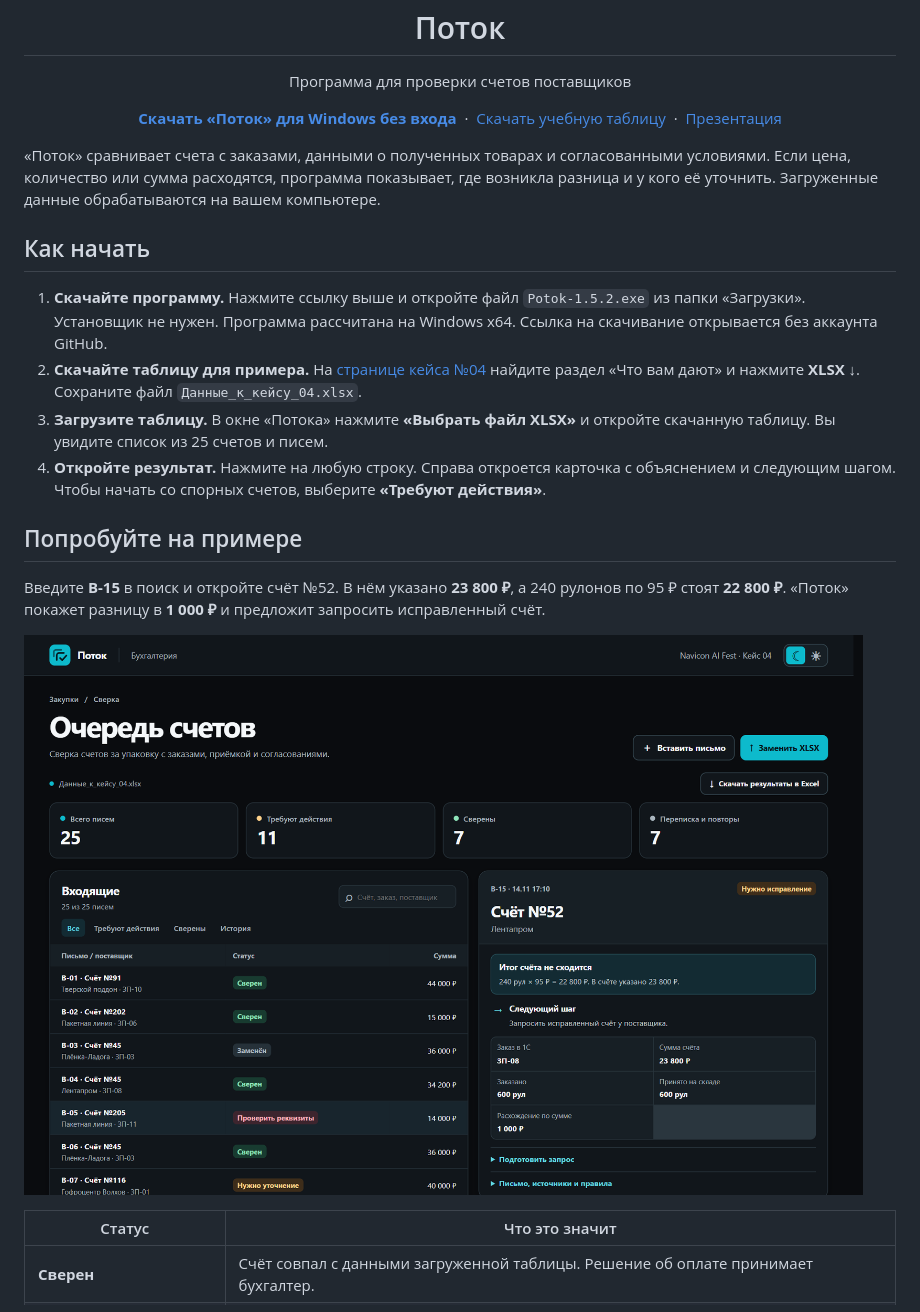
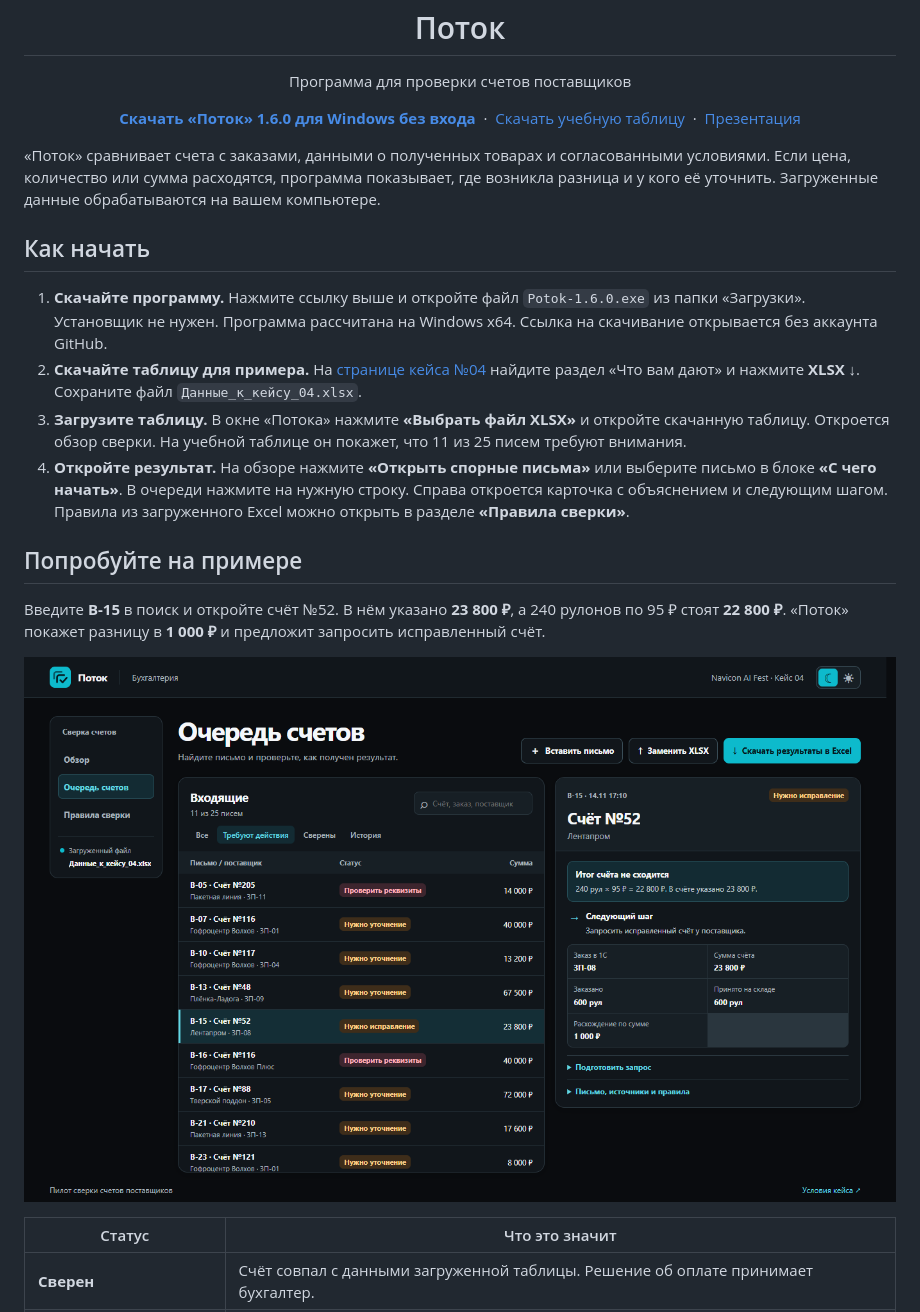
Before and after one commit to whiterli/ai-fest-pilot, a Markdown page: README.md, the part around the change. Rendered like a GitHub page; pictures changed too: assets/potok-demo.png.

Commit message:
Publish Potok 1.6.0

```diff
--- a/README.md
+++ b/README.md
@@ -7,7 +7,7 @@
 <p align="center">Программа для проверки счетов поставщиков</p>
 
 <p align="center">
-  <a href="https://github.com/whiterli/potok-downloads/releases/download/v1.5.2/Potok-1.5.2.exe"><strong>Скачать «Поток» для Windows без входа</strong></a>
+  <a href="https://github.com/whiterli/potok-downloads/releases/download/v1.6.0/Potok-1.6.0.exe"><strong>Скачать «Поток» 1.6.0 для Windows без входа</strong></a>
   &nbsp;·&nbsp;
   <a href="https://navicons.com/careers/ai-fest-2026/cases/#case-04">Скачать учебную таблицу</a>
   &nbsp;·&nbsp;
@@ -18,10 +18,10 @@
 
 ## Как начать
 
-1. **Скачайте программу.** Нажмите ссылку выше и откройте файл `Potok-1.5.2.exe` из папки «Загрузки». Установщик не нужен. Программа рассчитана на Windows x64. Ссылка на скачивание открывается без аккаунта GitHub.
+1. **Скачайте программу.** Нажмите ссылку выше и откройте файл `Potok-1.6.0.exe` из папки «Загрузки». Установщик не нужен. Программа рассчитана на Windows x64. Ссылка на скачивание открывается без аккаунта GitHub.
 2. **Скачайте таблицу для примера.** На [странице кейса №04](https://navicons.com/careers/ai-fest-2026/cases/#case-04) найдите раздел «Что вам дают» и нажмите **XLSX ↓**. Сохраните файл `Данные_к_кейсу_04.xlsx`.
-3. **Загрузите таблицу.** В окне «Потока» нажмите **«Выбрать файл XLSX»** и откройте скачанную таблицу. Вы увидите список из 25 счетов и писем.
-4. **Откройте результат.** Нажмите на любую строку. Справа откроется карточка с объяснением и следующим шагом. Чтобы начать со спорных счетов, выберите **«Требуют действия»**.
+3. **Загрузите таблицу.** В окне «Потока» нажмите **«Выбрать файл XLSX»** и откройте скачанную таблицу. Откроется обзор сверки. На учебной таблице он покажет, что 11 из 25 писем требуют внимания.
+4. **Откройте результат.** На обзоре нажмите **«Открыть спорные письма»** или выберите письмо в блоке **«С чего начать»**. В очереди нажмите на нужную строку. Справа откроется карточка с объяснением и следующим шагом. Правила из загруженного Excel можно открыть в разделе **«Правила сверки»**.
 
 ## Попробуйте на примере
 
```
Also changed, not shown: 7 other files.
